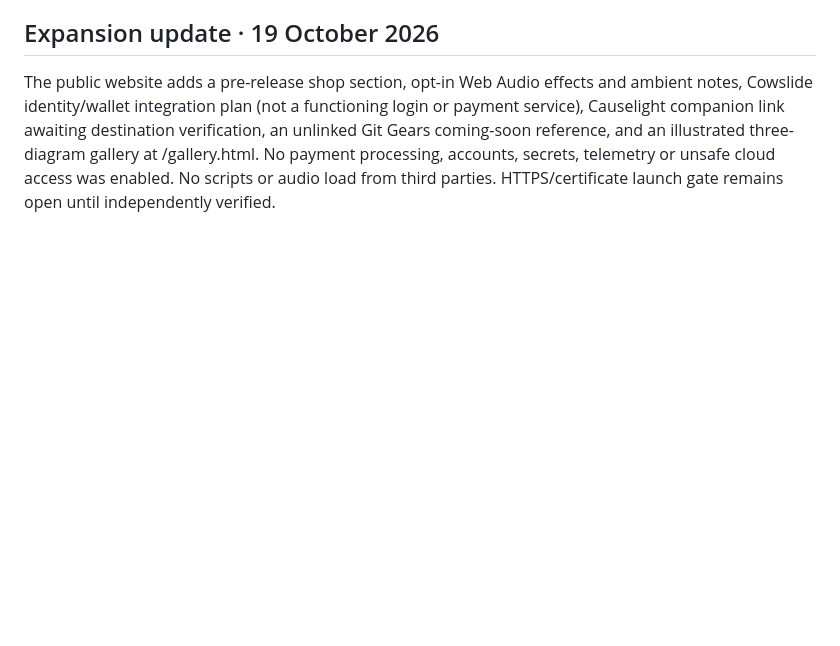
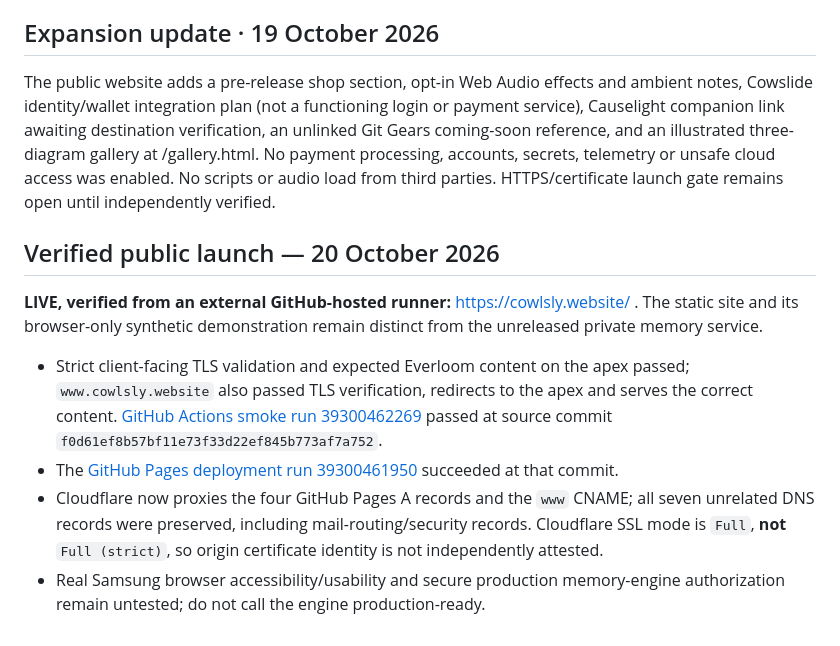
Before and after one commit to Cowlsly/everloom-universal, a Markdown page: README.md, the part around the change. Drawn GitHub-style; blank space fills up the shorter version.

Commit message:
docs(site): confirm verified GitHub Pages HTTPS launch

```diff
--- a/README.md
+++ b/README.md
@@ -30,3 +30,12 @@ No ongoing subscription or JS package installation is required for these files.
 ## Expansion update · 19 October 2026
 
 The public website adds a pre-release shop section, opt-in Web Audio effects and ambient notes, Cowslide identity/wallet integration plan (not a functioning login or payment service), Causelight companion link awaiting destination verification, an unlinked Git Gears coming-soon reference, and an illustrated three-diagram gallery at /gallery.html. No payment processing, accounts, secrets, telemetry or unsafe cloud access was enabled. No scripts or audio load from third parties. HTTPS/certificate launch gate remains open until independently verified.
+
+## Verified public launch — 20 October 2026
+
+**LIVE, verified from an external GitHub-hosted runner:** https://cowlsly.website/ . The static site and its browser-only synthetic demonstration remain distinct from the unreleased private memory service.
+
+- Strict client-facing TLS validation and expected Everloom content on the apex passed; `www.cowlsly.website` also passed TLS verification, redirects to the apex and serves the correct content. [GitHub Actions smoke run 39300462269](https://github.com/Cowlsly/everloom-universal/actions/runs/39300462269) passed at source commit `f0d61ef8b57bf11e73f33d22ef845b773af7a752`.
+- The [GitHub Pages deployment run 39300461950](https://github.com/Cowlsly/everloom-universal/actions/runs/39300461950) succeeded at that commit.
+- Cloudflare now proxies the four GitHub Pages A records and the `www` CNAME; all seven unrelated DNS records were preserved, including mail-routing/security records. Cloudflare SSL mode is `Full`, **not** `Full (strict)`, so origin certificate identity is not independently attested.
+- Real Samsung browser accessibility/usability and secure production memory-engine authorization remain untested; do not call the engine production-ready.
```
